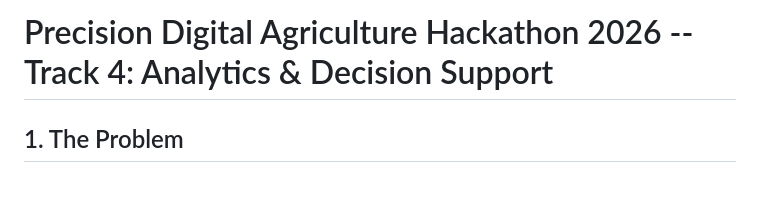
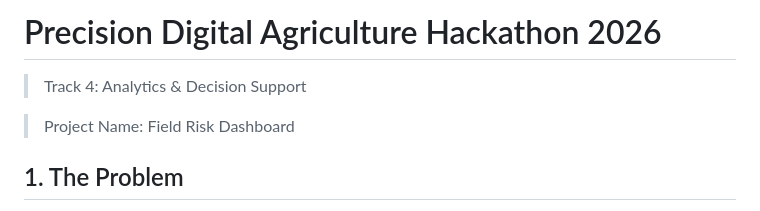
Before and after one commit to gabishop88/FieldRisk, a Markdown page: README.md, the part around the change. GitHub-like rendering; blank space fills up the shorter version.

Commit message:
Updated README Header

```diff
--- a/README.md
+++ b/README.md
@@ -1,4 +1,8 @@
-# Precision Digital Agriculture Hackathon 2026 -- Track 4: Analytics & Decision Support
+# Precision Digital Agriculture Hackathon 2026
+
+> Track 4: Analytics & Decision Support
+
+> Project Name: Field Risk Dashboard
 
 ## 1. The Problem
 
```
